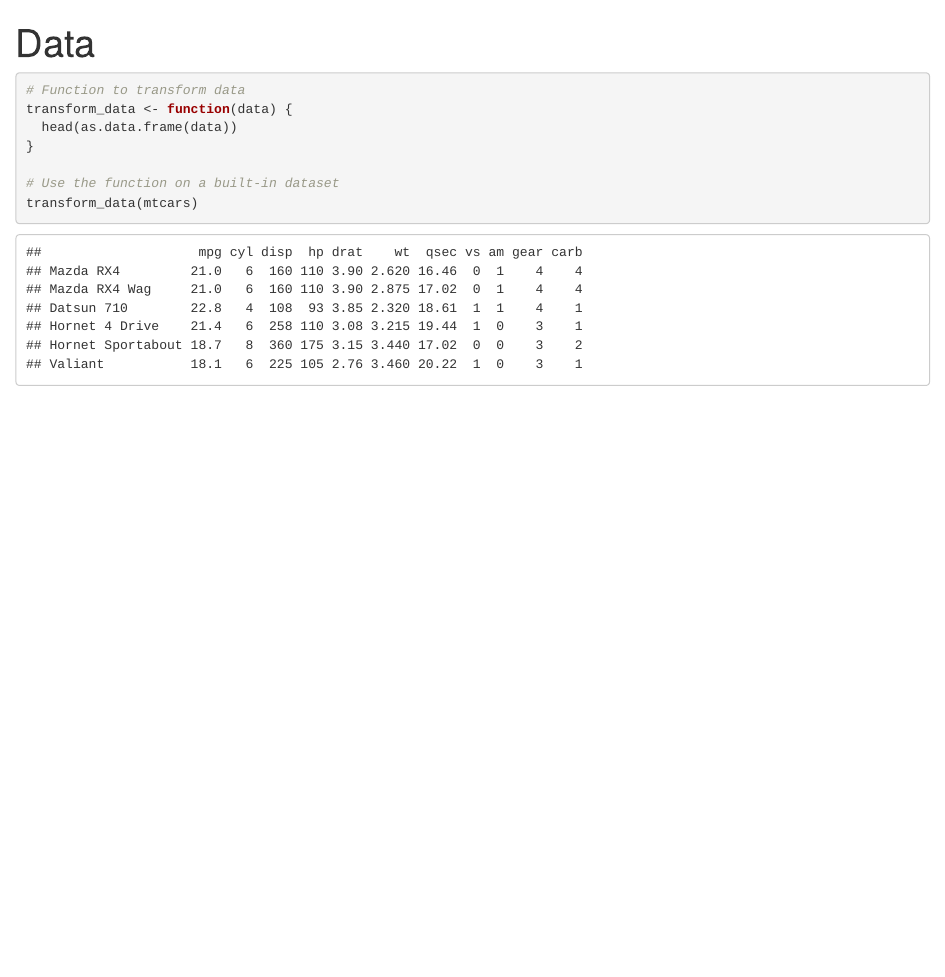
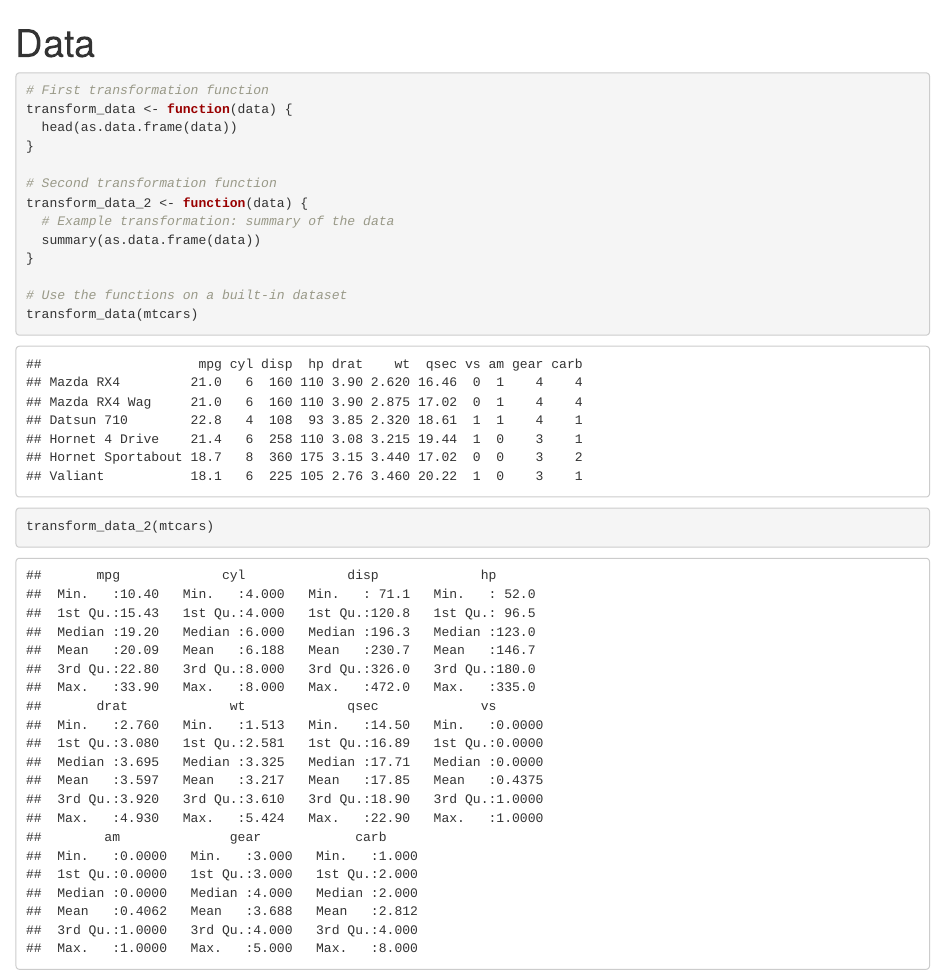
Before and after one commit to chattock/demo, an R Markdown document (transformation.Rmd): the page in a window 1100 px wide, from its top. The pictures show the output file transformation.html that the author committed with the source, opened offline.

Commit message:
Add second transformation function

````diff
--- a/transformation.Rmd
+++ b/transformation.Rmd
@@ -4,11 +4,18 @@ output: html_document
 ---
 
 ```{r}
-# Function to transform data
+# First transformation function
 transform_data <- function(data) {
   head(as.data.frame(data))
 }
 
-# Use the function on a built-in dataset
+# Second transformation function
+transform_data_2 <- function(data) {
+  # Example transformation: summary of the data
+  summary(as.data.frame(data))
+}
+
+# Use the functions on a built-in dataset
 transform_data(mtcars)
+transform_data_2(mtcars)
 ```
````
Also changed, not shown: transformation.html.
